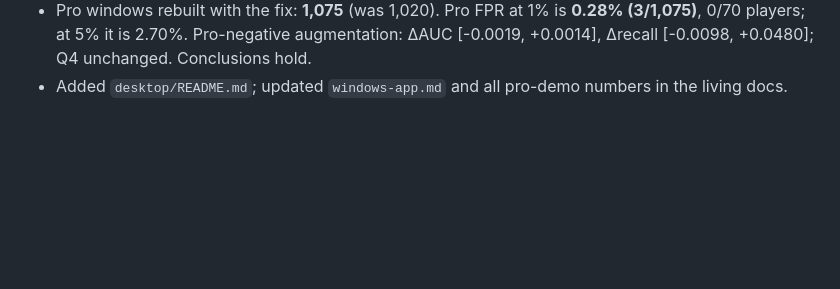
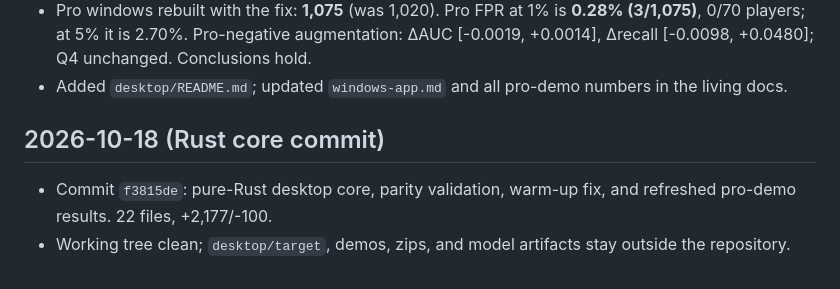
Before and after one commit to wwkkyy0325/ValveGuard, a Markdown page: docs/llmwiki/changelog.md, the part around the change. GitHub-like rendering; blank space fills up the shorter version.

Commit message:
docs: record Rust core commit

```diff
--- a/docs/llmwiki/changelog.md
+++ b/docs/llmwiki/changelog.md
@@ -476,3 +476,10 @@
   Q4 unchanged. Conclusions hold.
 - Added `desktop/README.md`; updated `windows-app.md` and all pro-demo numbers
   in the living docs.
+
+## 2026-10-18 (Rust core commit)
+
+- Commit `f3815de`: pure-Rust desktop core, parity validation, warm-up fix,
+  and refreshed pro-demo results. 22 files, +2,177/-100.
+- Working tree clean; `desktop/target`, demos, zips, and model artifacts stay
+  outside the repository.
```
